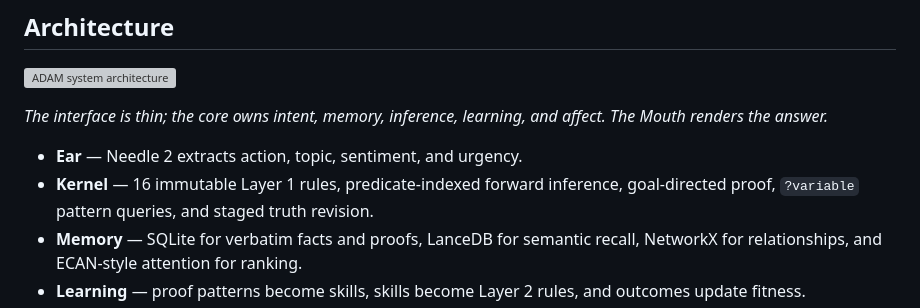
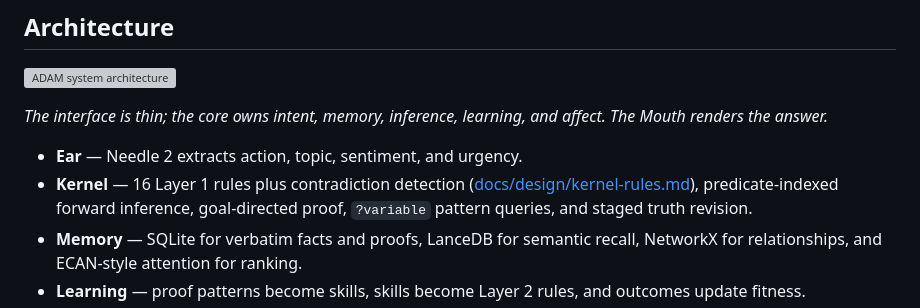
Before and after one commit to AdamMostofi/ADAM, a Markdown page: README.md, the part around the change. GitHub-like rendering; grey boxes are pictures that could not be loaded.

Commit message:
Document the Layer 1 rules and reconcile DESIGN and README (Stage 1.1, #27)
Co-Authored-By: Claude Opus 5.5 <noreply@anthropic.com>

```diff
--- a/README.md
+++ b/README.md
@@ -51,7 +51,8 @@ python -m interface.web.app             # http://localhost:7860
 affect. The Mouth renders the answer.*
 
 - **Ear** — Needle 2 extracts action, topic, sentiment, and urgency.
-- **Kernel** — 16 immutable Layer 1 rules, predicate-indexed forward inference,
+- **Kernel** — 16 Layer 1 rules plus contradiction detection
+  ([docs/design/kernel-rules.md](docs/design/kernel-rules.md)), predicate-indexed forward inference,
   goal-directed proof, `?variable` pattern queries, and staged truth revision.
 - **Memory** — SQLite for verbatim facts and proofs, LanceDB for semantic
   recall, NetworkX for relationships, and ECAN-style attention for ranking.
```
Also changed, not shown: DESIGN.md (+8 -1 lines), docs/design/kernel-rules.md (added, +127 -0 lines).
